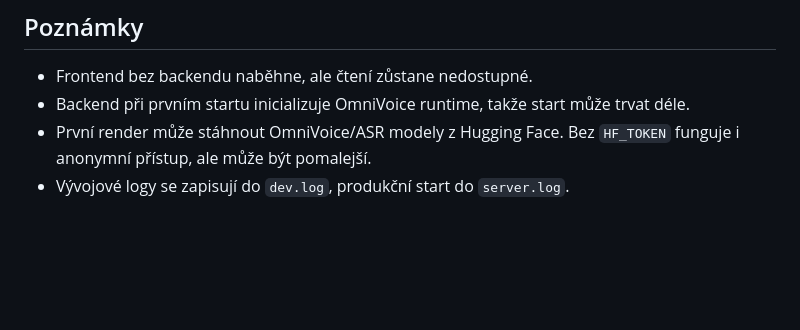
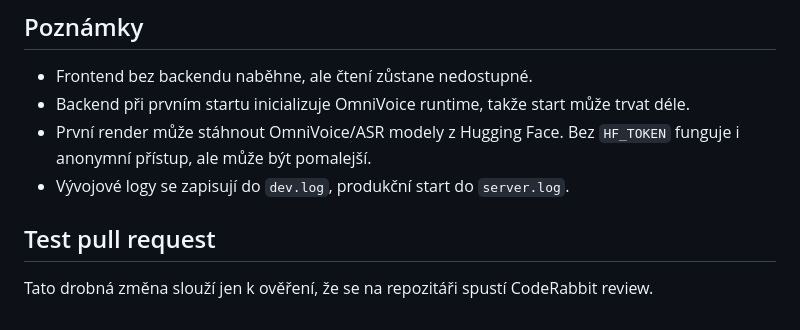
Before and after one commit to mvappshub/Speechy, a Markdown page: README.md, the part around the change. Drawn GitHub-style; blank space fills up the shorter version.

Commit message:
test: trigger CodeRabbit review

```diff
--- a/README.md
+++ b/README.md
@@ -115,3 +115,7 @@ npm run start
 - Backend při prvním startu inicializuje OmniVoice runtime, takže start může trvat déle.
 - První render může stáhnout OmniVoice/ASR modely z Hugging Face. Bez `HF_TOKEN` funguje i anonymní přístup, ale může být pomalejší.
 - Vývojové logy se zapisují do `dev.log`, produkční start do `server.log`.
+
+## Test pull request
+
+Tato drobná změna slouží jen k ověření, že se na repozitáři spustí CodeRabbit review.
```
